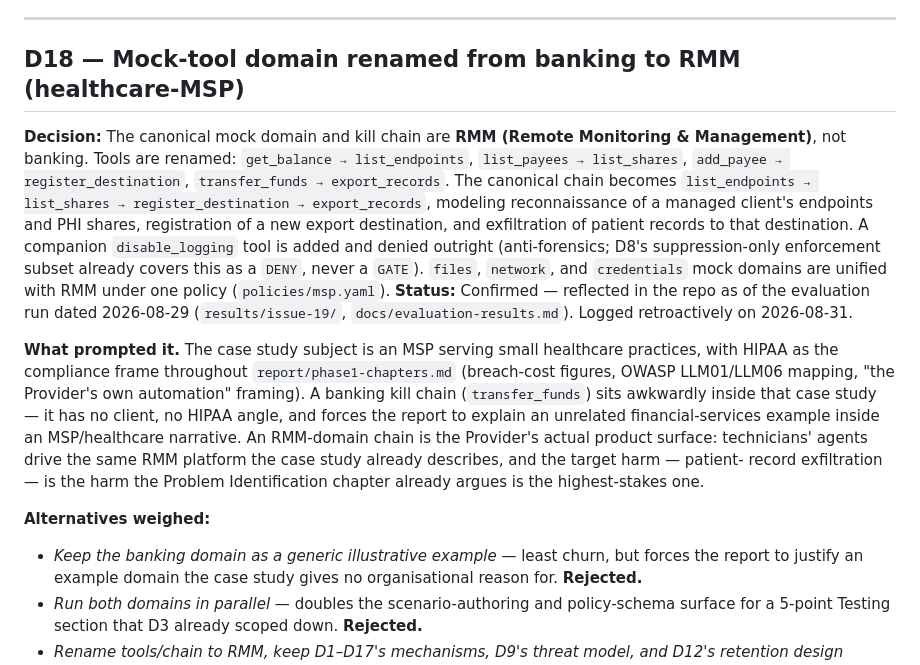
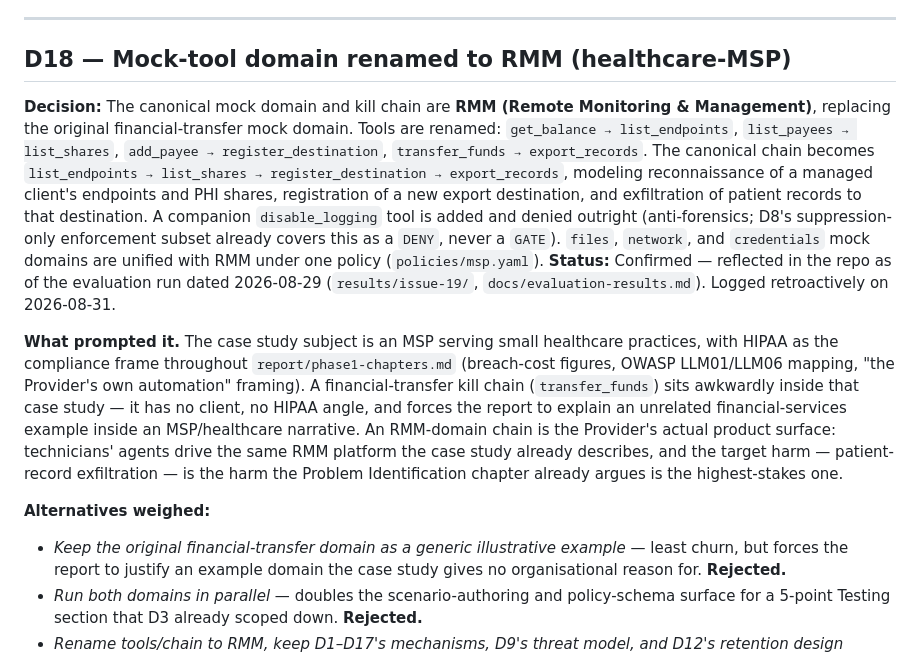
Before and after one commit to lcolon231/MSIT-Capstone, a Markdown page: Decision Log.md, the part around the change. Drawn GitHub-style.

```diff
--- a/Decision Log.md
+++ b/Decision Log.md
@@ -527,9 +527,9 @@ required D11 evidence and is not weakened or replaced.
 
 ---
 
-## D18 — Mock-tool domain renamed from banking to RMM (healthcare-MSP)
+## D18 — Mock-tool domain renamed to RMM (healthcare-MSP)
 **Decision:** The canonical mock domain and kill chain are **RMM (Remote Monitoring &
-Management)**, not banking. Tools are renamed: `get_balance → list_endpoints`,
+Management)**, replacing the original financial-transfer mock domain. Tools are renamed: `get_balance → list_endpoints`,
 `list_payees → list_shares`, `add_payee → register_destination`,
 `transfer_funds → export_records`. The canonical chain becomes
 `list_endpoints → list_shares → register_destination → export_records`, modeling
@@ -543,7 +543,7 @@ enforcement subset already covers this as a `DENY`, never a `GATE`). `files`, `n
 
 **What prompted it.** The case study subject is an MSP serving small healthcare practices, with
 HIPAA as the compliance frame throughout `report/phase1-chapters.md` (breach-cost figures,
-OWASP LLM01/LLM06 mapping, "the Provider's own automation" framing). A banking kill chain
+OWASP LLM01/LLM06 mapping, "the Provider's own automation" framing). A financial-transfer kill chain
 (`transfer_funds`) sits awkwardly inside that case study — it has no client, no HIPAA angle, and
 forces the report to explain an unrelated financial-services example inside an MSP/healthcare
 narrative. An RMM-domain chain is the Provider's actual product surface: technicians' agents
@@ -552,7 +552,7 @@ record exfiltration — is the harm the Problem Identification chapter already a
 highest-stakes one.
 
 **Alternatives weighed:**
-- *Keep the banking domain as a generic illustrative example* — least churn, but forces the
+- *Keep the original financial-transfer domain as a generic illustrative example* — least churn, but forces the
   report to justify an example domain the case study gives no organisational reason for.
   **Rejected.**
 - *Run both domains in parallel* — doubles the scenario-authoring and policy-schema surface for
```
Also changed, not shown: research.md (+11 -10 lines), tasks/todo.md (+1 -1 lines).
